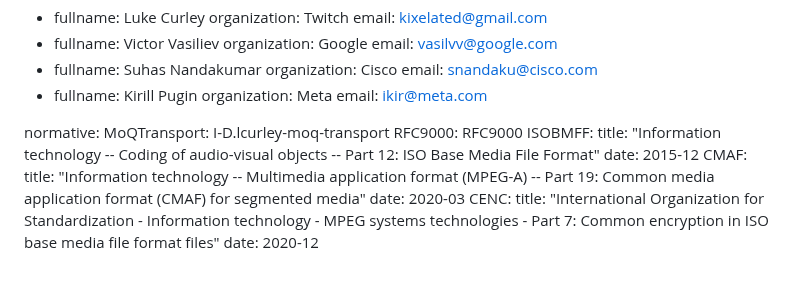
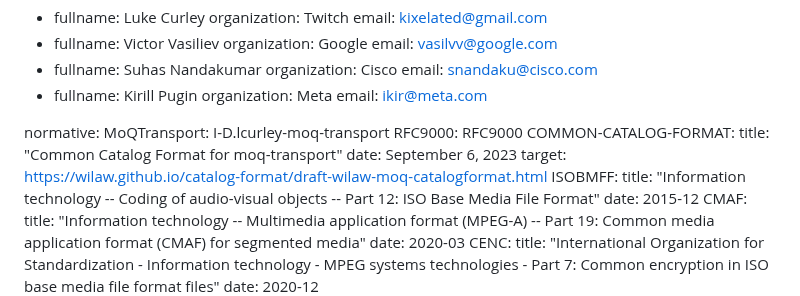
Before and after one commit to moq-wg/warp-streaming-format, a Markdown page: draft-law-moq-warpstreamingformat.md, the part around one of its changes. Rendered like a GitHub page; blank space fills up the shorter version.

```diff
--- a/draft-law-moq-warpstreamingformat.md
+++ b/draft-law-moq-warpstreamingformat.md
@@ -47,6 +47,10 @@ author:
 normative:
   MoQTransport: I-D.lcurley-moq-transport
   RFC9000: RFC9000
+  COMMON-CATALOG-FORMAT:
+    title: "Common Catalog Format for moq-transport"
+    date: September 6, 2023
+    target: https://wilaw.github.io/catalog-format/draft-wilaw-moq-catalogformat.html
   ISOBMFF:
     title: "Information technology -- Coding of audio-visual objects -- Part 12: ISO Base Media File Format"
     date: 2015-12
```
Also changed, not shown: other parts of draft-law-moq-warpstreamingformat.md (+7 -57 lines).
